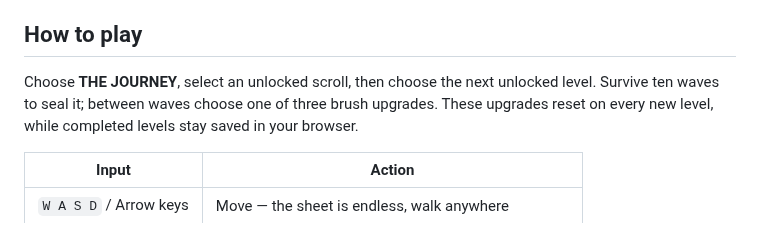
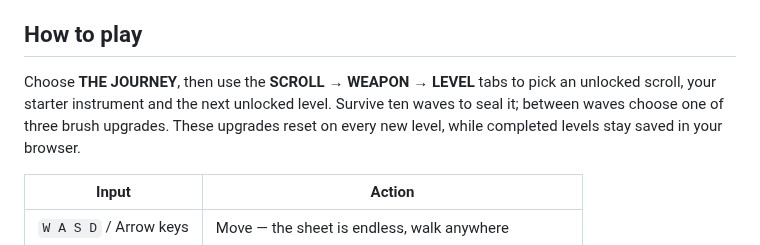
Before and after one commit to itsnotalwin/ONE_MORE, a Markdown page: README.md, the part around the change. GitHub-like rendering.

```diff
--- a/README.md
+++ b/README.md
@@ -186,8 +186,8 @@ creatures and brush rendering: **SPLIT BLOOM** (FIRST WASH, waves 6/9),
 
 ## How to play
 
-Choose **THE JOURNEY**, select an unlocked scroll, then choose the next
-unlocked level. Survive ten waves to seal it; between waves choose one of three
+Choose **THE JOURNEY**, then use the **SCROLL → WEAPON → LEVEL** tabs to
+pick an unlocked scroll, your starter instrument and the next unlocked level. Survive ten waves to seal it; between waves choose one of three
 brush upgrades. These upgrades reset on every new level, while completed
 levels stay saved in your browser.
 
```
